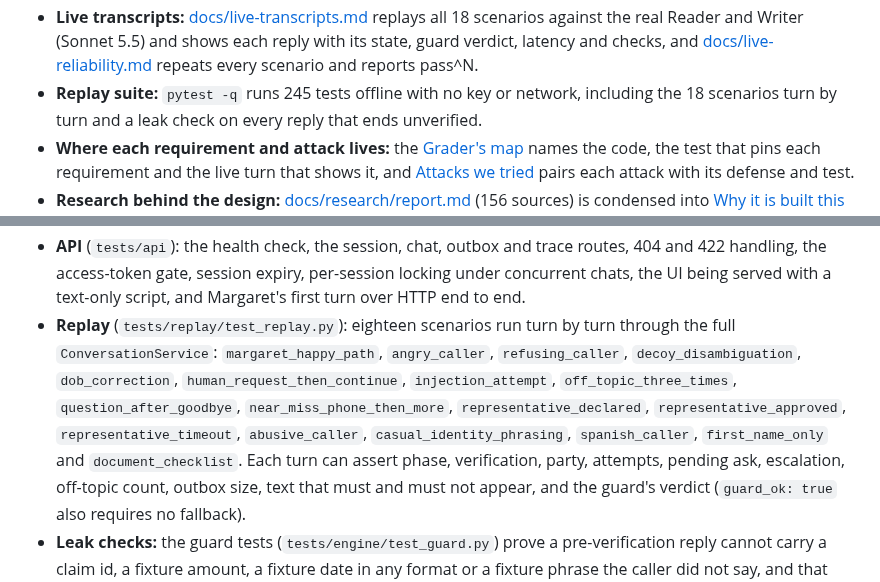
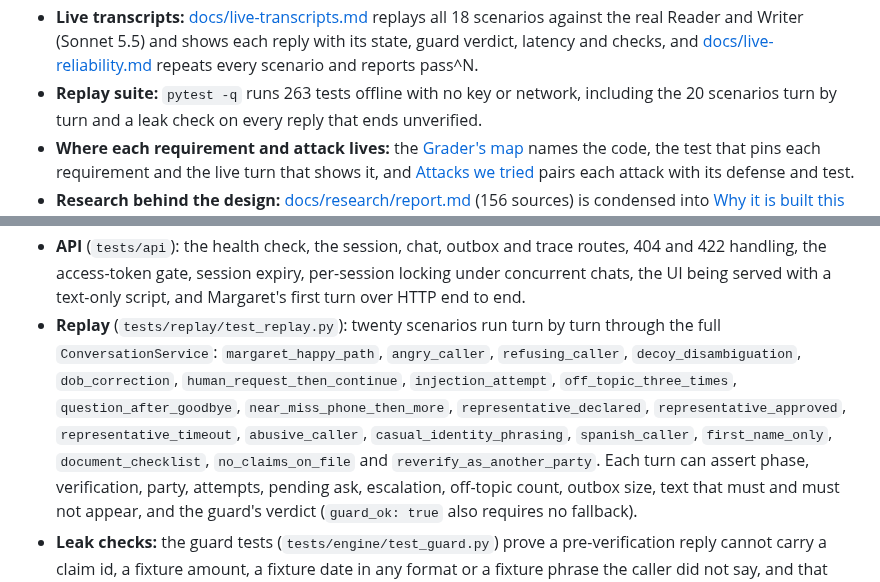
Before and after one commit to ChandhanSaai/sop-claims-agent, a Markdown page: README.md, 2 parts joined by grey strips. Drawn GitHub-style.

Commit message:
README: test count and the two new replay scenarios

```diff
--- a/README.md
+++ b/README.md
@@ -23,7 +23,7 @@ owns the SOP; the model reads and phrases:** one LLM call reads each message int
 - **Live transcripts:** [docs/live-transcripts.md](docs/live-transcripts.md) replays all 18 scenarios against
   the real Reader and Writer (Sonnet 5.5) and shows each reply with its state, guard verdict, latency and
   checks, and [docs/live-reliability.md](docs/live-reliability.md) repeats every scenario and reports pass^N.
-- **Replay suite:** `pytest -q` runs 245 tests offline with no key or network, including the 18 scenarios turn
+- **Replay suite:** `pytest -q` runs 263 tests offline with no key or network, including the 20 scenarios turn
   by turn and a leak check on every reply that ends unverified.
 - **Where each requirement and attack lives:** the [Grader's map](#graders-map) names the code, the test that
   pins each requirement and the live turn that shows it, and [Attacks we tried](#attacks-we-tried) pairs each
@@ -577,12 +577,13 @@ CI (`.github/workflows/ci.yml`) runs `ruff check .`, then `pytest -q --ignore=te
 - **API** (`tests/api`): the health check, the session, chat, outbox and trace routes, 404 and 422 handling,
   the access-token gate, session expiry, per-session locking under concurrent chats, the UI being served with
   a text-only script, and Margaret's first turn over HTTP end to end.
-- **Replay** (`tests/replay/test_replay.py`): eighteen scenarios run turn by turn through the full
+- **Replay** (`tests/replay/test_replay.py`): twenty scenarios run turn by turn through the full
   `ConversationService`: `margaret_happy_path`, `angry_caller`, `refusing_caller`, `decoy_disambiguation`,
   `dob_correction`, `human_request_then_continue`, `injection_attempt`, `off_topic_three_times`,
   `question_after_goodbye`, `near_miss_phone_then_more`, `representative_declared`, `representative_approved`,
   `representative_timeout`, `abusive_caller`, `casual_identity_phrasing`, `spanish_caller`,
-  `first_name_only` and `document_checklist`. Each turn can assert
+  `first_name_only`, `document_checklist`, `no_claims_on_file` and `reverify_as_another_party`. Each turn
+  can assert
   phase, verification, party, attempts, pending ask, escalation, off-topic count, outbox size, text that must
   and must not appear, and the guard's verdict (`guard_ok: true` also requires no fallback).
 - **Leak checks:** the guard tests (`tests/engine/test_guard.py`) prove a pre-verification reply cannot carry a
```
